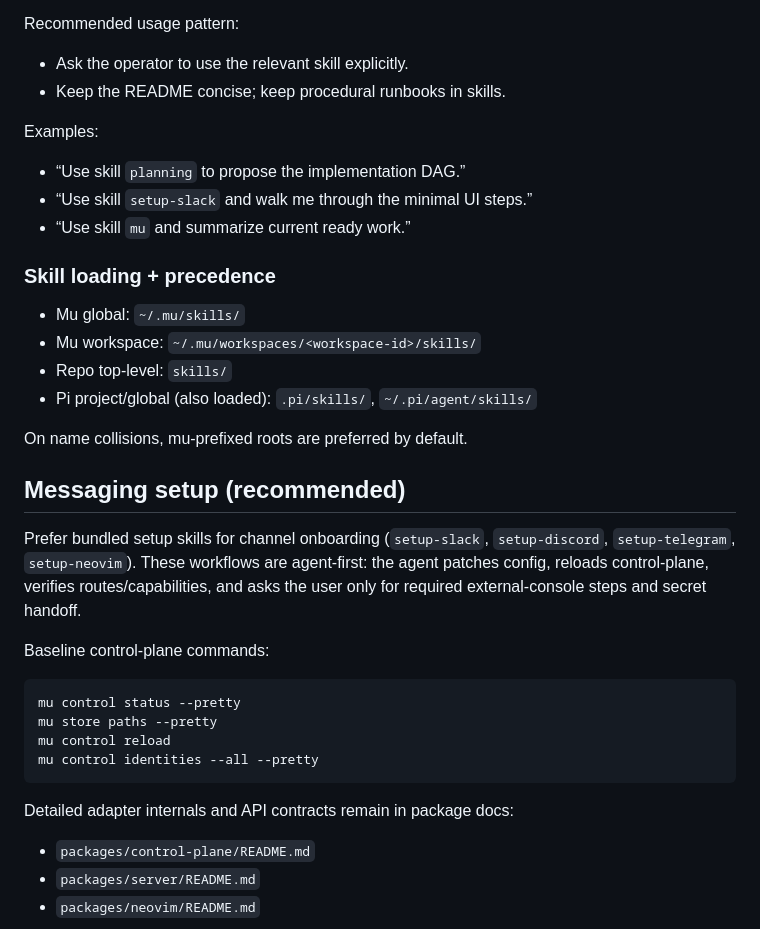
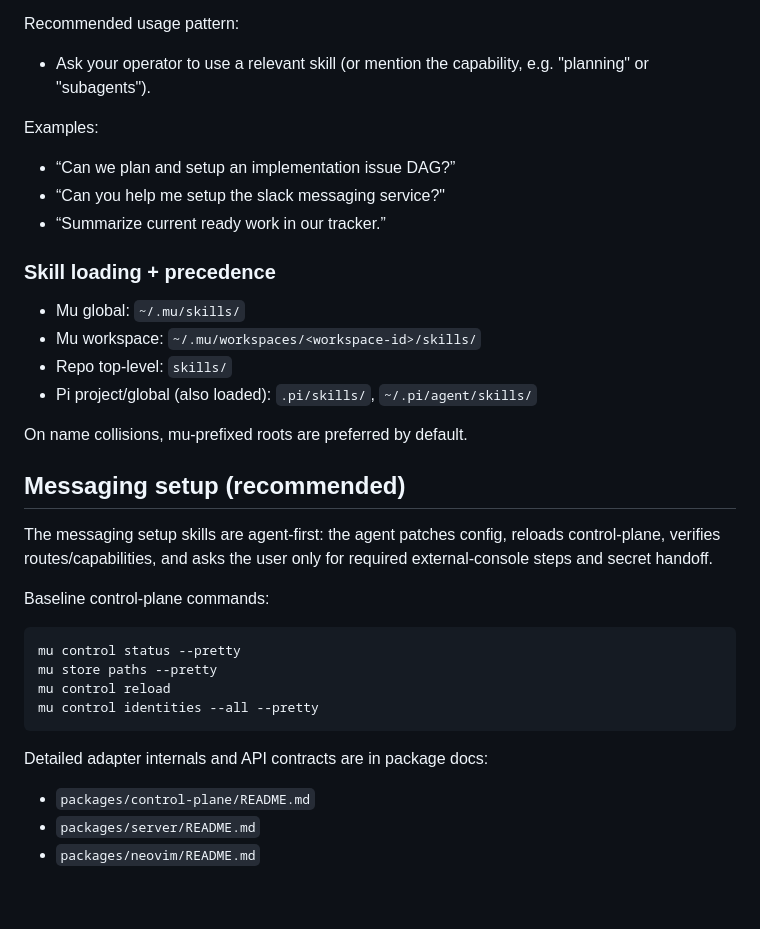
Before and after one commit to femtomc/mu, a Markdown page: README.md, the part around the change. Drawn GitHub-style; blank space fills up the shorter version.

Commit message:
Clarify skill usage and messaging setup instructions
Reworded instructions for using skills and messaging setup.

````diff
--- a/README.md
+++ b/README.md
@@ -40,14 +40,13 @@ or `$MU_HOME/skills/` when missing):
 
 Recommended usage pattern:
 
-- Ask the operator to use the relevant skill explicitly.
-- Keep the README concise; keep procedural runbooks in skills.
+- Ask your operator to use a relevant skill (or mention the capability, e.g. "planning" or "subagents").
 
 Examples:
 
-- “Use skill `planning` to propose the implementation DAG.”
-- “Use skill `setup-slack` and walk me through the minimal UI steps.”
-- “Use skill `mu` and summarize current ready work.”
+- “Can we plan and setup an implementation issue DAG?”
+- “Can you help me setup the slack messaging service?"
+- “Summarize current ready work in our tracker.”
 
 ### Skill loading + precedence
 
@@ -60,9 +59,7 @@ On name collisions, mu-prefixed roots are preferred by default.
 
 ## Messaging setup (recommended)
 
-Prefer bundled setup skills for channel onboarding (`setup-slack`,
-`setup-discord`, `setup-telegram`, `setup-neovim`).
-These workflows are agent-first: the agent patches config, reloads
+The messaging setup skills are agent-first: the agent patches config, reloads
 control-plane, verifies routes/capabilities, and asks the user only for
 required external-console steps and secret handoff.
 
@@ -75,7 +72,7 @@ mu control reload
 mu control identities --all --pretty
 ```
 
-Detailed adapter internals and API contracts remain in package docs:
+Detailed adapter internals and API contracts are in package docs:
 
 - `packages/control-plane/README.md`
 - `packages/server/README.md`
````
